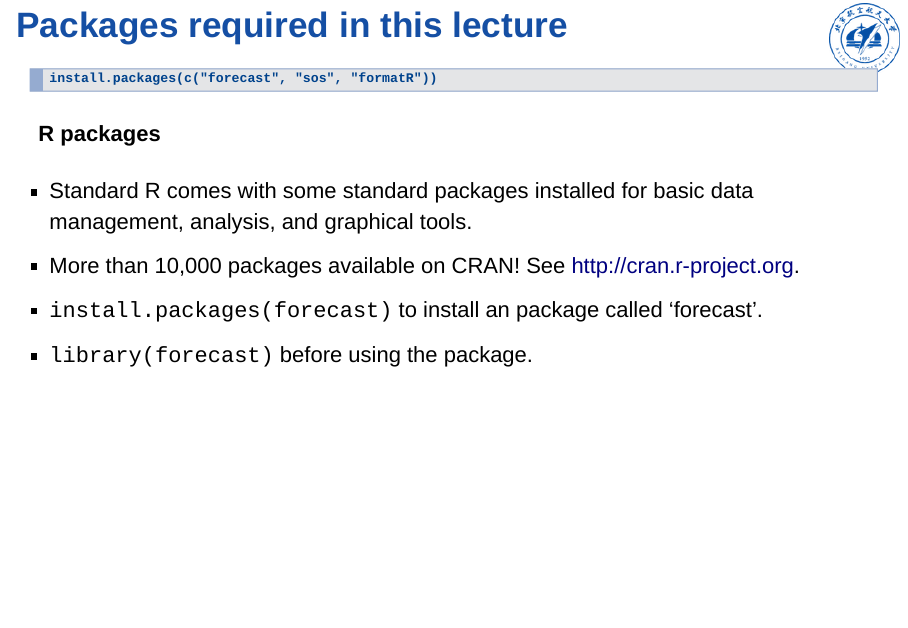
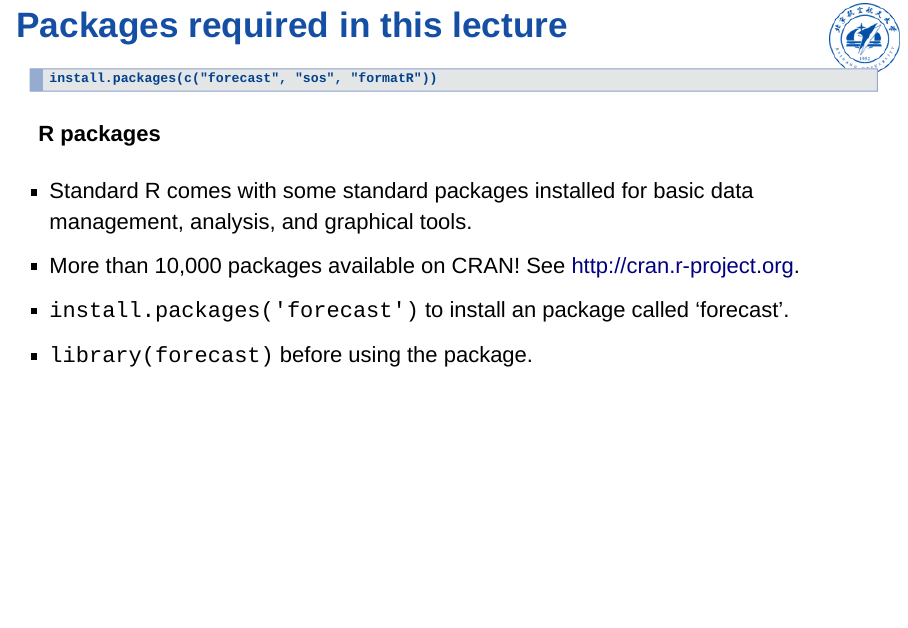
Before and after one commit to ykang/Data-Processing-and-Statistical-Analysis, an R Markdown document (L1/L1.Rmd): page 3 of 43. Rendered offline with R 4.5, knitr and Pandoc, with nearby package versions.

Commit message:
updates by yanfei

```diff
--- a/L1/L1.Rmd
+++ b/L1/L1.Rmd
@@ -29,7 +29,7 @@ install.packages(c("forecast", "sos", "formatR"))
 
 - Standard R comes with some standard packages installed for basic data management, analysis, and graphical tools.
 - More than 10,000 packages available on CRAN! See http://cran.r-project.org.
-- `install.packages(forecast)` to install an package called 'forecast'.
+- `install.packages('forecast')` to install an package called 'forecast'.
 - `library(forecast)` before using the package.
 
 # {.alert}
```
Also changed, not shown: L1/L1.html, 1 other file.
